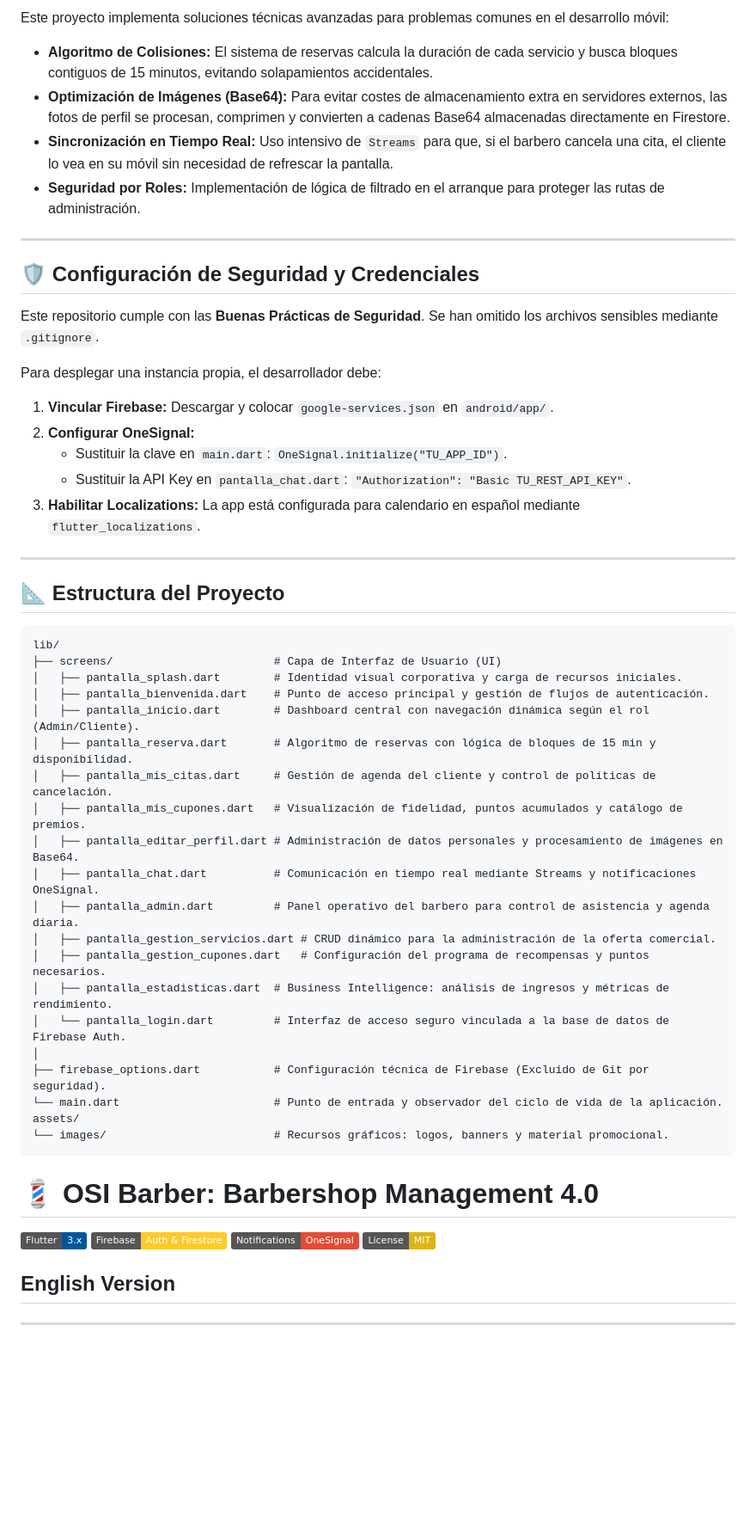
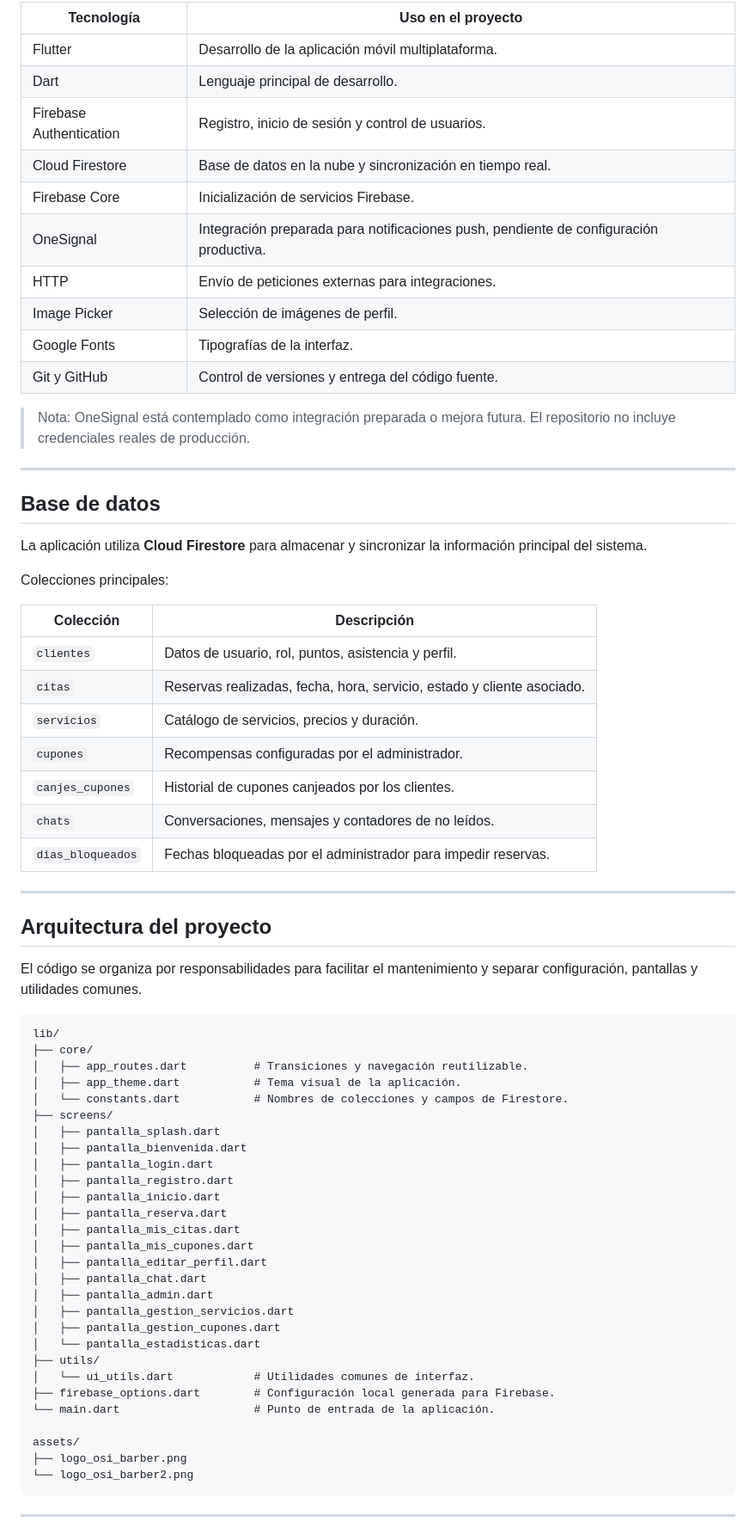
Before and after one commit to Osito96/OSI-Barber, a Markdown page: README.md, the part around one of its changes. Shown at 86% size. Drawn GitHub-style; badges without logos; blank space fills up the shorter version.

Commit message:
docs: improve project readme

````diff
--- a/README.md
+++ b/README.md
@@ -40,64 +69,73 @@ La aplicación se divide en dos experiencias totalmente diferenciadas según el
 
-Este proyecto implementa soluciones técnicas avanzadas para problemas comunes en el desarrollo móvil:
+| Tecnología | Uso en el proyecto |
+|---|---|
+| Flutter | Desarrollo de la aplicación móvil multiplataforma. |
+| Dart | Lenguaje principal de desarrollo. |
+| Firebase Authentication | Registro, inicio de sesión y control de usuarios. |
+| Cloud Firestore | Base de datos en la nube y sincronización en tiempo real. |
+| Firebase Core | Inicialización de servicios Firebase. |
+| OneSignal | Integración preparada para notificaciones push, pendiente de configuración productiva. |
+| HTTP | Envío de peticiones externas para integraciones. |
+| Image Picker | Selección de imágenes de perfil. |
+| Google Fonts | Tipografías de la interfaz. |
+| Git y GitHub | Control de versiones y entrega del código fuente. |
 
-* **Algoritmo de Colisiones:** El sistema de reservas calcula la duración de cada servicio y busca bloques contiguos de 15 minutos, evitando solapamientos accidentales.
-* **Optimización de Imágenes (Base64):** Para evitar costes de almacenamiento extra en servidores externos, las fotos de perfil se procesan, comprimen y convierten a cadenas Base64 almacenadas directamente en Firestore.
-* **Sincronización en Tiempo Real:** Uso intensivo de `Streams` para que, si el barbero cancela una cita, el cliente lo vea en su móvil sin necesidad de refrescar la pantalla.
-* **Seguridad por Roles:** Implementación de lógica de filtrado en el arranque para proteger las rutas de administración.
+> Nota: OneSignal está contemplado como integración preparada o mejora futura. El repositorio no incluye credenciales reales de producción.
 
 ---
 
-## 🛡️ Configuración de Seguridad y Credenciales
+## Base de datos
 
-Este repositorio cumple con las **Buenas Prácticas de Seguridad**. Se han omitido los archivos sensibles mediante `.gitignore`.
+La aplicación utiliza **Cloud Firestore** para almacenar y sincronizar la información principal del sistema.
 
-Para desplegar una instancia propia, el desarrollador debe:
+Colecciones principales:
 
-1.  **Vincular Firebase:** Descargar y colocar `google-services.json` en `android/app/`.
-2.  **Configurar OneSignal:**
-    * Sustituir la clave en `main.dart`: `OneSignal.initialize("TU_APP_ID")`.
-    * Sustituir la API Key en `pantalla_chat.dart`: `"Authorization": "Basic TU_REST_API_KEY"`.
-3.  **Habilitar Localizations:** La app está configurada para calendario en español mediante `flutter_localizations`.
+| Colección | Descripción |
+|---|---|
+| `clientes` | Datos de usuario, rol, puntos, asistencia y perfil. |
+| `citas` | Reservas realizadas, fecha, hora, servicio, estado y cliente asociado. |
+| `servicios` | Catálogo de servicios, precios y duración. |
+| `cupones` | Recompensas configuradas por el administrador. |
+| `canjes_cupones` | Historial de cupones canjeados por los clientes. |
+| `chats` | Conversaciones, mensajes y contadores de no leídos. |
+| `dias_bloqueados` | Fechas bloqueadas por el administrador para impedir reservas. |
 
 ---
 
-## 📐 Estructura del Proyecto
+## Arquitectura del proyecto
+
+El código se organiza por responsabilidades para facilitar el mantenimiento y separar configuración, pantallas y utilidades comunes.
 
 ```text
 lib/
-├── screens/                        # Capa de Interfaz de Usuario (UI)
-│   ├── pantalla_splash.dart        # Identidad visual corporativa y carga de recursos iniciales.
-│   ├── pantalla_bienvenida.dart    # Punto de acceso principal y gestión de flujos de autenticación.
-│   ├── pantalla_inicio.dart        # Dashboard central con navegación dinámica según el rol (Admin/Cliente).
-│   ├── pantalla_reserva.dart       # Algoritmo de reservas con lógica de bloques de 15 min y disponibilidad.
-│   ├── pantalla_mis_citas.dart     # Gestión de agenda del cliente y control de políticas de cancelación.
-│   ├── pantalla_mis_cupones.dart   # Visualización de fidelidad, puntos acumulados y catálogo de premios.
-│   ├── pantalla_editar_perfil.dart # Administración de datos personales y procesamiento de imágenes en Base64.
-│   ├── pantalla_chat.dart          # Comunicación en tiempo real mediante Streams y notificaciones OneSignal.
-│   ├── pantalla_admin.dart         # Panel operativo del barbero para control de asistencia y agenda diaria.
-│   ├── pantalla_gestion_servicios.dart # CRUD dinámico para la administración de la oferta comercial.
-│   ├── pantalla_gestion_cupones.dart   # Configuración del programa de recompensas y puntos necesarios.
-│   ├── pantalla_estadisticas.dart  # Business Intelligence: análisis de ingresos y métricas de rendimiento.
-│   └── pantalla_login.dart         # Interfaz de acceso seguro vinculada a la base de datos de Firebase Auth.
-│
-├── firebase_options.dart           # Configuración técnica de Firebase (Excluido de Git por seguridad).
-└── main.dart                       # Punto de entrada y observador del ciclo de vida de la aplicación.
+├── core/
+│   ├── app_routes.dart          # Transiciones y navegación reutilizable.
+│   ├── app_theme.dart           # Tema visual de la aplicación.
+│   └── constants.dart           # Nombres de colecciones y campos de Firestore.
+├── screens/
+│   ├── pantalla_splash.dart
+│   ├── pantalla_bienvenida.dart
+│   ├── pantalla_login.dart
+│   ├── pantalla_registro.dart
+│   ├── pantalla_inicio.dart
+│   ├── pantalla_reserva.dart
+│   ├── pantalla_mis_citas.dart
+│   ├── pantalla_mis_cupones.dart
+│   ├── pantalla_editar_perfil.dart
+│   ├── pantalla_chat.dart
+│   ├── pantalla_admin.dart
+│   ├── pantalla_gestion_servicios.dart
+│   ├── pantalla_gestion_cupones.dart
+│   └── pantalla_estadisticas.dart
+├── utils/
+│   └── ui_utils.dart            # Utilidades comunes de interfaz.
+├── firebase_options.dart        # Configuración local generada para Firebase.
+└── main.dart                    # Punto de entrada de la aplicación.
+
 assets/
-└── images/                         # Recursos gráficos: logos, banners y material promocional.
+├── logo_osi_barber.png
+└── logo_osi_barber2.png
 ```
-
-
-
-
-
-# 💈 OSI Barber: Barbershop Management 4.0
-
-[![Flutter](https://img.shields.io/badge/Flutter-3.x-02569B?logo=flutter&logoColor=white)](https://flutter.dev)
-[![Firebase](https://img.shields.io/badge/Firebase-Auth%20%26%20Firestore-FFCA28?logo=firebase&logoColor=black)](https://firebase.google.com/)
-[![OneSignal](https://img.shields.io/badge/Notifications-OneSignal-E44B32?logo=onesignal&logoColor=white)](https://onesignal.com/)
-[![License: MIT](https://img.shields.io/badge/License-MIT-yellow.svg)](https://opensource.org/licenses/MIT)
-
-## English Version
 
 ---
 
````
Also changed, not shown: other parts of README.md (+181 -71 lines).
